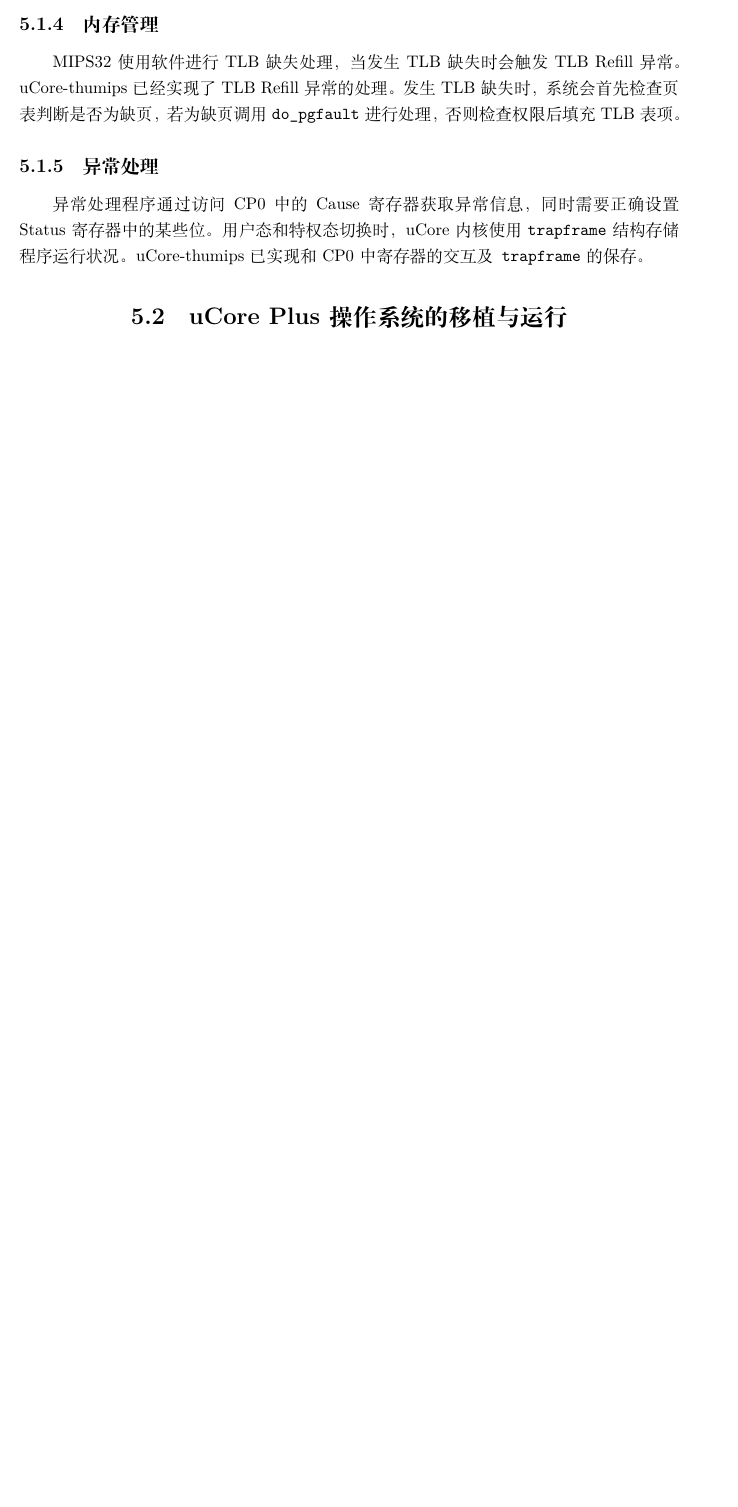
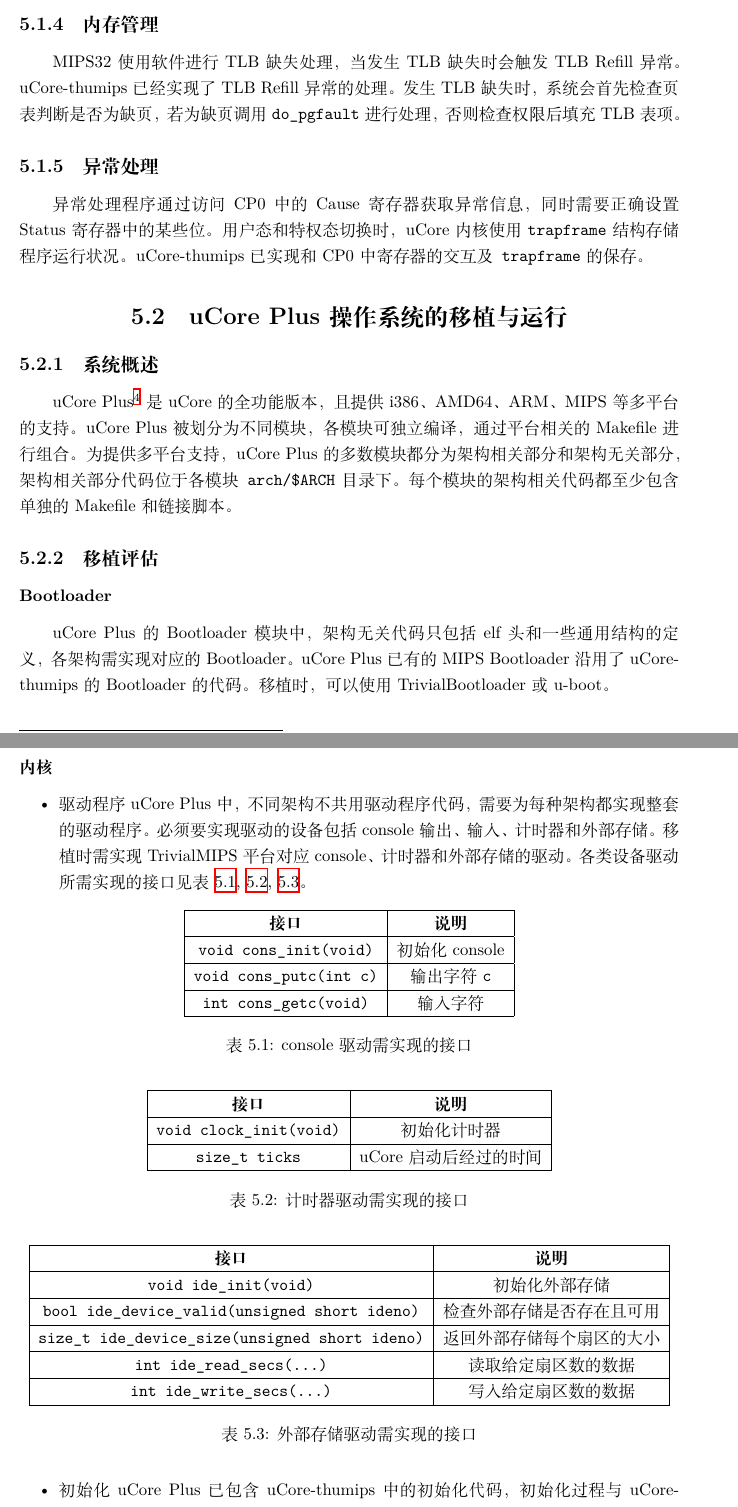
Before and after one commit to Harry-Chen/TrivialMIPS-Document, a LaTeX document (需求文档/main.tex, which reads 需求文档/operating_system.tex): part of page 17 of 18 before the commit and two parts of pages 17 and 18 of 20 after it, the two joined at a grey line, cut so that both start at the same text, the shorter picture padded with empty space. Compiled offline with XeLaTeX.

Commit message:
Document for uCore Plus (ref: #3)
Signed-off-by: Xavier Yao <xavieryao@live.cn>

```diff
--- a/需求文档/operating_system.tex
+++ b/需求文档/operating_system.tex
@@ -38,3 +39,58 @@ MIPS32 使用软件进行 TLB 缺失处理，当发生 TLB 缺失时会触发 TL
 异常处理程序通过访问 CP0 中的 Cause 寄存器获取异常信息，同时需要正确设置 Status 寄存器中的某些位。用户态和特权态切换时，uCore 内核使用 \texttt{trapframe} 结构存储程序运行状况。uCore-thumips 已实现和 CP0 中寄存器的交互及\texttt{trapframe}的保存。
 
 \section{uCore Plus 操作系统的移植与运行}
+\subsection{系统概述}
+uCore Plus\footnote{\url{https://github.com/oscourse-tsinghua/ucore_plus}} 是 uCore 的全功能版本，且提供 i386、AMD64、ARM、MIPS 等多平台的支持。uCore Plus 被划分为不同模块，各模块可独立编译，通过平台相关的 Makefile 进行组合。为提供多平台支持， uCore Plus 的多数模块都分为架构相关部分和架构无关部分，架构相关部分代码位于各模块\texttt{arch/\$ARCH}目录下。每个模块的架构相关代码都至少包含单独的 Makefile 和链接脚本。
+
+\subsection{移植评估}
+\subsubsection{Bootloader}
+uCore Plus 的 Bootloader 模块中，架构无关代码只包括 elf 头和一些通用结构的定义，各架构需实现对应的 Bootloader。uCore Plus 已有的 MIPS Bootloader 沿用了 uCore-thumips 的 Bootloader 的代码。移植时，可以使用TrivialBootloader或u-boot。
+\subsubsection{内核}
+\begin{itemize}
+\item{驱动程序}
+uCore Plus 中，不同架构不共用驱动程序代码，需要为每种架构都实现整套的驱动程序。必须要实现驱动的设备包括console输出、输入、计时器和外部存储。移植时需实现TrivialMIPS平台对应console、计时器和外部存储的驱动。各类设备驱动所需实现的接口见表 \ref{table:console_driver_interface}, \ref{table:timer_driver_interface}, \ref{table:ide_driver_interface}。
+
+\begin{table}[!htbp]
+\centering
+\begin{tabular}{|c|c|}
+\hline
+\textbf{接口}                                      & \textbf{说明}                      \\ \hline
+\texttt{void cons\_init(void)}  & 初始化 console                      \\ \hline
+\texttt{void cons\_putc(int c)} & 输出字符 \texttt{c} \\ \hline
+\texttt{int cons\_getc(void)}   & 输入字符                             \\ \hline
+\end{tabular}
+    \caption{console驱动需实现的接口}
+    \label{table:console_driver_interface}
+\end{table}
+
+
+\begin{table}[!htbp]
+\centering
+\begin{tabular}{|c|c|}
+\hline
+\textbf{接口}                                      & \textbf{说明}                      \\ \hline
+\texttt{void clock\_init(void)}  & 初始化计时器                      \\ \hline
+\texttt{size\_t ticks}   & uCore 启动后经过的时间                             \\ \hline
+\end{tabular}
+    \caption{计时器驱动需实现的接口}
+    \label{table:timer_driver_interface}
+\end{table}
+
+\begin{table}[!htbp]
+\centering
+\begin{tabular}{|c|c|}
+\hline
+\textbf{接口}                                      & \textbf{说明}                      \\ \hline
+\texttt{void ide\_init(void)}  & 初始化外部存储                      \\ \hline
+\texttt{bool ide\_device\_valid(unsigned short ideno)}   & 检查外部存储是否存在且可用                             \\ \hline
+\texttt{size\_t ide\_device\_size(unsigned short ideno)}   & 返回外部存储每个扇区的大小                             \\ \hline
+\texttt{int ide\_read\_secs(...)}   & 读取给定扇区数的数据                             \\ \hline
+\texttt{int ide\_write\_secs(...)}   & 写入给定扇区数的数据                             \\ \hline
+\end{tabular}
+    \caption{外部存储驱动需实现的接口}
+    \label{table:ide_driver_interface}
+\end{table}
+
+\item{初始化}
+uCore Plus 已包含 uCore-thumips 中的初始化代码，初始化过程与 uCore-thumips 相同。
+\item{内存管理}
```
Also changed, not shown: 需求文档/operating_system.tex (36 more changed lines).
